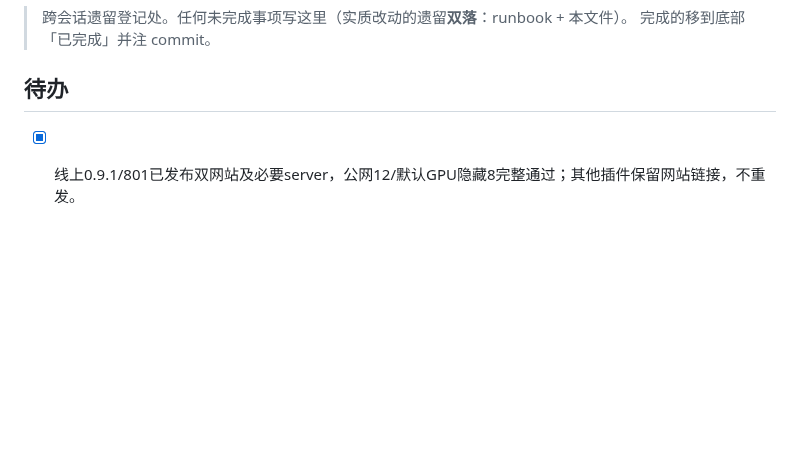
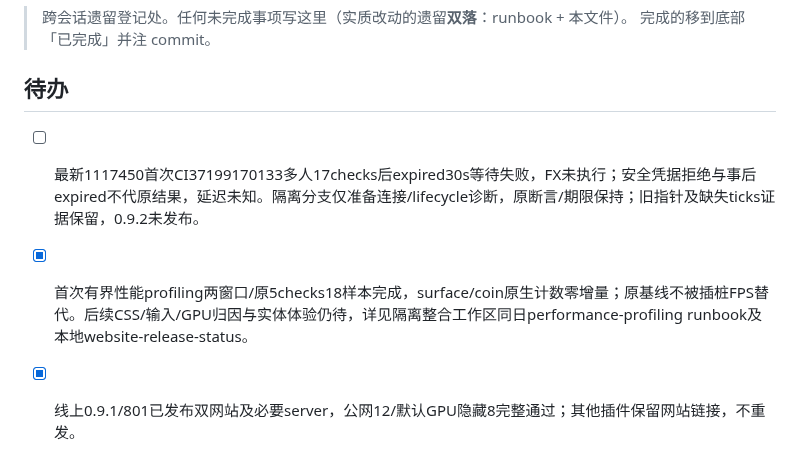
Before and after one commit to FullPeople/three-dragon-ante, a Markdown page: AI_CONTEXT/TODO.md, the part around the change. Rendered like a GitHub page; blank space fills up the shorter version.

```diff
--- a/AI_CONTEXT/TODO.md
+++ b/AI_CONTEXT/TODO.md
@@ -4,6 +4,9 @@
 > 完成的移到底部「已完成」并注 commit。
 
 ## 待办
+
+- [ ] 最新1117450首次CI37199170133多人17checks后expired30s等待失败，FX未执行；安全凭据拒绝与事后expired不代原结果，延迟未知。隔离分支仅准备连接/lifecycle诊断，原断言/期限保持；旧指针及缺失ticks证据保留，0.9.2未发布。
+- [x] 首次有界性能profiling两窗口/原5checks18样本完成，surface/coin原生计数零增量；原基线不被插桩FPS替代。后续CSS/输入/GPU归因与实体体验仍待，详见隔离整合工作区同日performance-profiling runbook及本地website-release-status。
 
 - [x] 线上0.9.1/801已发布双网站及必要server，公网12/默认GPU隐藏8完整通过；其他插件保留网站链接，不重发。
 - [x] d580真实hold画质6/生产驻留参数14和冻结973×2/GPL434blob包审核完成，仅本地候选；见同日website-release-status runbook。
```
Also changed, not shown: AI_CONTEXT/MEMORY.md (+2 -0 lines), AI_CONTEXT/RUNBOOKS/2026-10-04_website-release-status.md (+11 -0 lines).
